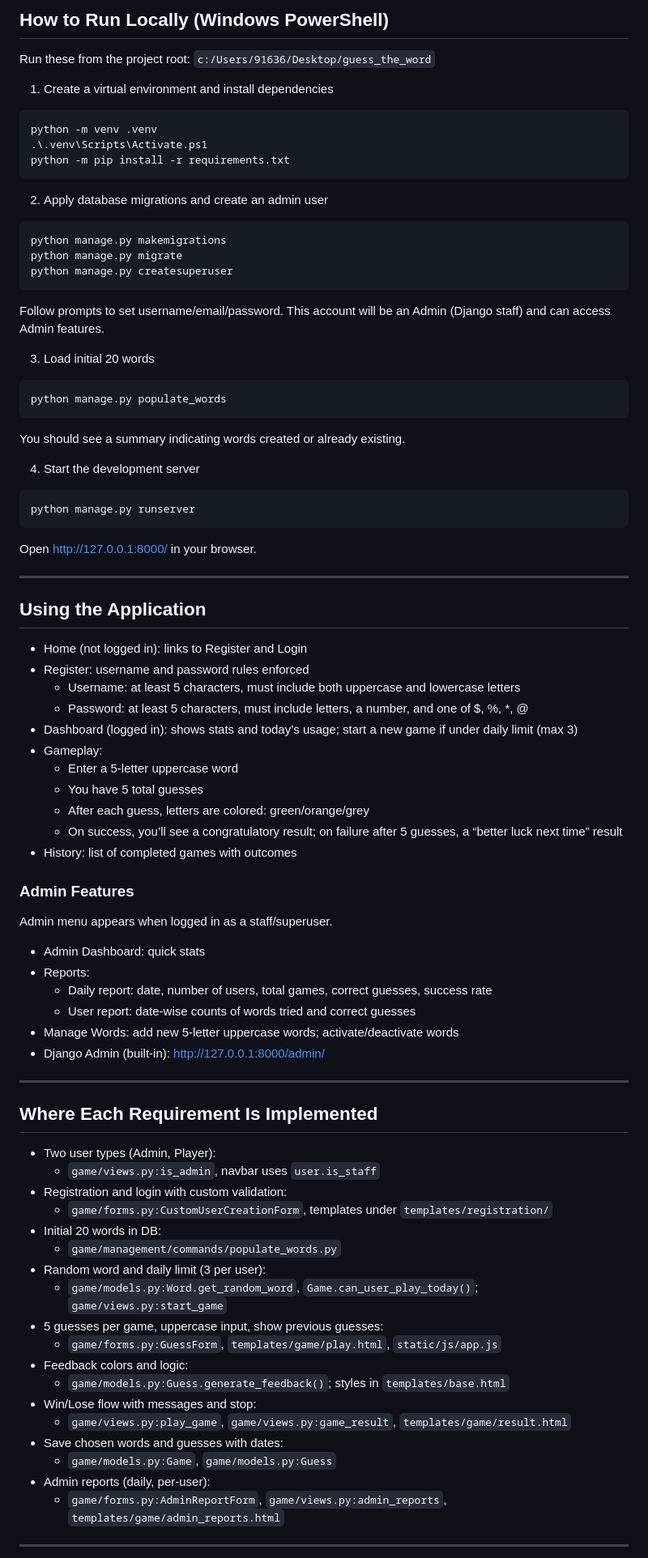
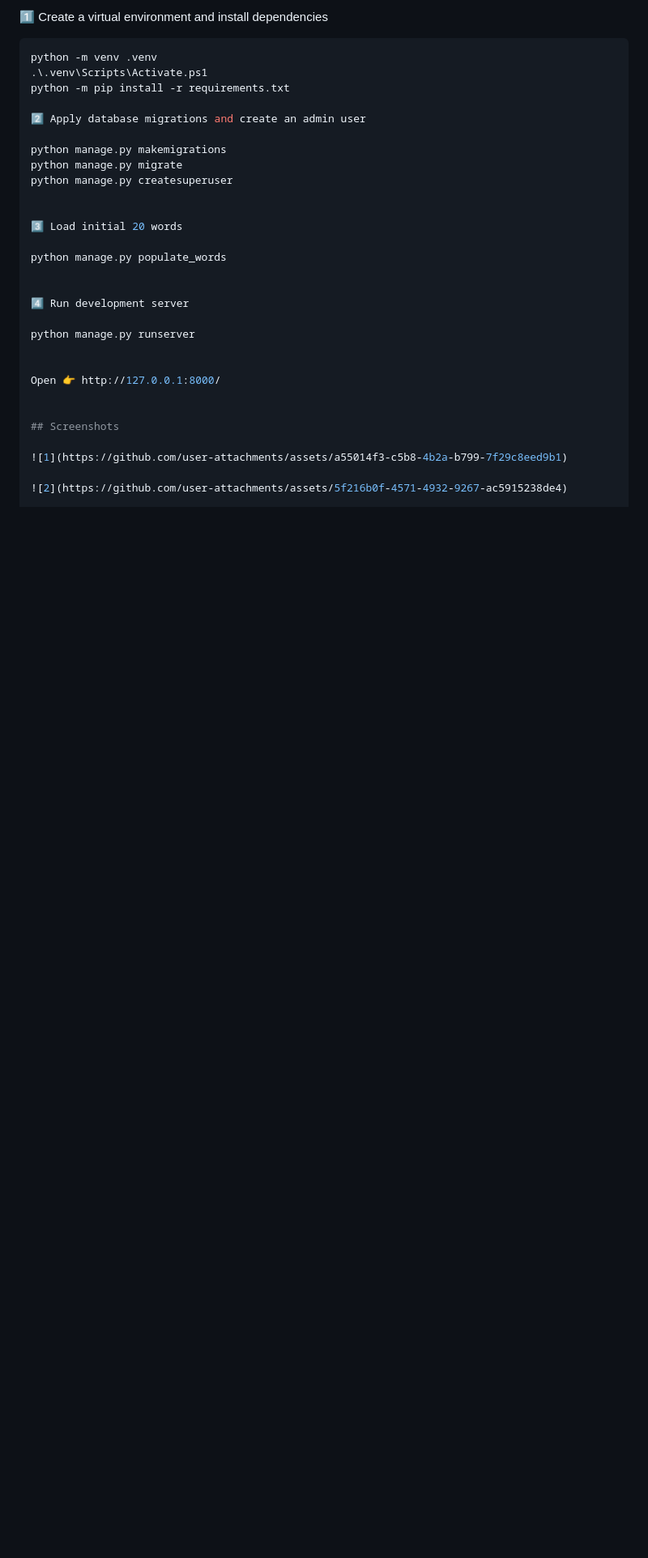
Before and after one commit to SINDHU-192004/guess_the_word, a Markdown page: README.md, the part around one of its changes. Shown at 81% size. GitHub-like rendering; blank space fills up the shorter version.

````diff
--- a/README.md
+++ b/README.md
@@ -81,79 +44,33 @@ guess_the_word/
 
-## How to Run Locally (Windows PowerShell)
-Run these from the project root: `c:/Users/91636/Desktop/guess_the_word`
-
-1) Create a virtual environment and install dependencies
+1️⃣ Create a virtual environment and install dependencies
 ```powershell
 python -m venv .venv
 .\.venv\Scripts\Activate.ps1
 python -m pip install -r requirements.txt
-```
 
-2) Apply database migrations and create an admin user
-```powershell
+2️⃣ Apply database migrations and create an admin user
+
 python manage.py makemigrations
 python manage.py migrate
 python manage.py createsuperuser
-```
-Follow prompts to set username/email/password. This account will be an Admin (Django staff) and can access Admin features.
 
-3) Load initial 20 words
-```powershell
+
+3️⃣ Load initial 20 words
+
 python manage.py populate_words
-```
-You should see a summary indicating words created or already existing.
 
-4) Start the development server
-```powershell
+
+4️⃣ Run development server
+
 python manage.py runserver
-```
-Open http://127.0.0.1:8000/ in your browser.
 
----
 
-## Using the Application
-- Home (not logged in): links to Register and Login
-- Register: username and password rules enforced
-  - Username: at least 5 characters, must include both uppercase and lowercase letters
-  - Password: at least 5 characters, must include letters, a number, and one of $, %, *, @
-- Dashboard (logged in): shows stats and today’s usage; start a new game if under daily limit (max 3)
-- Gameplay:
-  - Enter a 5-letter uppercase word
-  - You have 5 total guesses
-  - After each guess, letters are colored: green/orange/grey
-  - On success, you’ll see a congratulatory result; on failure after 5 guesses, a “better luck next time” result
-- History: list of completed games with outcomes
+Open 👉 http://127.0.0.1:8000/
 
-### Admin Features
-Admin menu appears when logged in as a staff/superuser.
-- Admin Dashboard: quick stats
-- Reports:
-  - Daily report: date, number of users, total games, correct guesses, success rate
-  - User report: date-wise counts of words tried and correct guesses
-- Manage Words: add new 5-letter uppercase words; activate/deactivate words
-- Django Admin (built-in): http://127.0.0.1:8000/admin/
 
----
+## Screenshots
 
-## Where Each Requirement Is Implemented
-- Two user types (Admin, Player):
-  - `game/views.py:is_admin`, navbar uses `user.is_staff`
-- Registration and login with custom validation:
-  - `game/forms.py:CustomUserCreationForm`, templates under `templates/registration/`
-- Initial 20 words in DB:
-  - `game/management/commands/populate_words.py`
-- Random word and daily limit (3 per user):
-  - `game/models.py:Word.get_random_word`, `Game.can_user_play_today()`; `game/views.py:start_game`
-- 5 guesses per game, uppercase input, show previous guesses:
-  - `game/forms.py:GuessForm`, `templates/game/play.html`, `static/js/app.js`
-- Feedback colors and logic:
-  - `game/models.py:Guess.generate_feedback()`; styles in `templates/base.html`
-- Win/Lose flow with messages and stop:
-  - `game/views.py:play_game`, `game/views.py:game_result`, `templates/game/result.html`
-- Save chosen words and guesses with dates:
-  - `game/models.py:Game`, `game/models.py:Guess`
-- Admin reports (daily, per-user):
-  - `game/forms.py:AdminReportForm`, `game/views.py:admin_reports`, `templates/game/admin_reports.html`
+![1](https://github.com/user-attachments/assets/a55014f3-c5b8-4b2a-b799-7f29c8eed9b1)
 
----
+![2](https://github.com/user-attachments/assets/5f216b0f-4571-4932-9267-ac5915238de4)
 
````
Also changed, not shown: other parts of README.md (+70 -70 lines).
